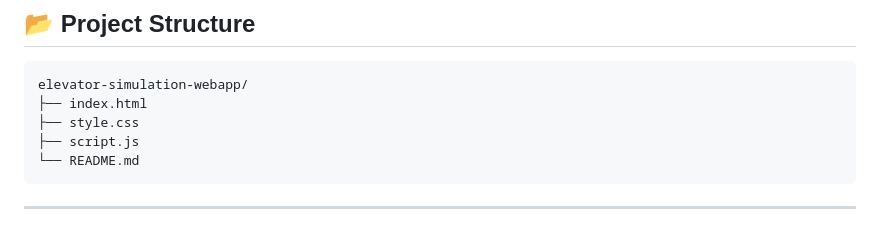
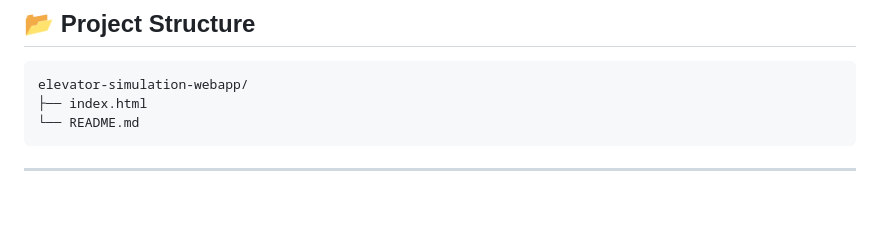
Before and after one commit to vp007-dev/Elevator-Algorithm-web-app, a Markdown page: README.md, the part around the change. GitHub-like rendering; blank space fills up the shorter version.

````diff
--- a/README.md
+++ b/README.md
@@ -82,8 +82,6 @@ Simply **deploy it using GitHub Pages**, Netlify, or Vercel for live simulation.
 ```
 elevator-simulation-webapp/
 ├── index.html
-├── style.css
-├── script.js
 └── README.md
 ```
 
````
